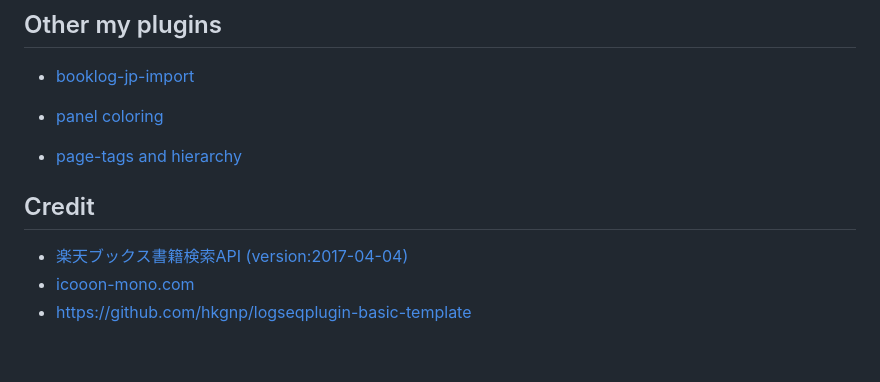
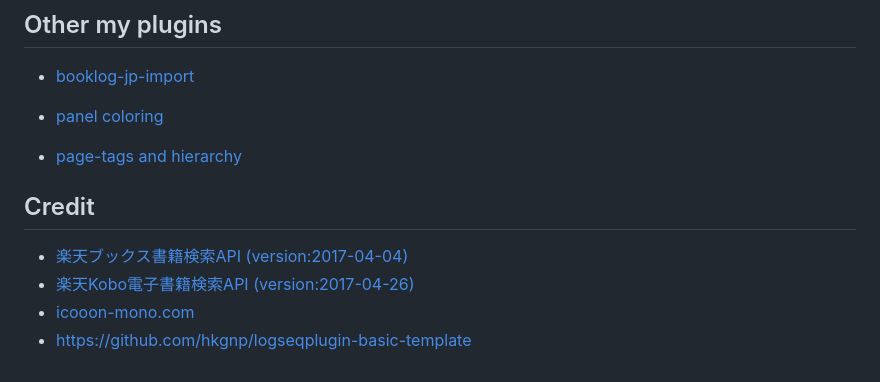
Before and after one commit to YU000jp/logseq-plugin-rakuten-books, a Markdown page: README.md, the part around one of its changes. Rendered like a GitHub page.

```diff
--- a/README.md
+++ b/README.md
@@ -62,8 +62,10 @@
 - [panel coloring](https://github.com/YU000jp/logseq-plugin-panel-coloring)
 
 - [page-tags and hierarchy](https://github.com/YU000jp/logseq-page-tags-and-hierarchy)
+
 ## Credit
 
 - [楽天ブックス書籍検索API (version:2017-04-04)](https://webservice.rakuten.co.jp/documentation/books-book-search)
+- [楽天Kobo電子書籍検索API (version:2017-04-26)](https://webservice.rakuten.co.jp/documentation/kobo-ebook-search#aboutAffili)
 - [icooon-mono.com](https://icooon-mono.com/11122-%e3%81%88%e3%82%93%e3%81%b4%e3%81%a4%e4%bb%98%e3%81%8d%e3%81%ae%e3%83%8e%e3%83%bc%e3%83%88%e3%82%a2%e3%82%a4%e3%82%b3%e3%83%b3/)
 - <https://github.com/hkgnp/logseqplugin-basic-template>
```
Also changed, not shown: other parts of README.md (+1 -1 lines).
